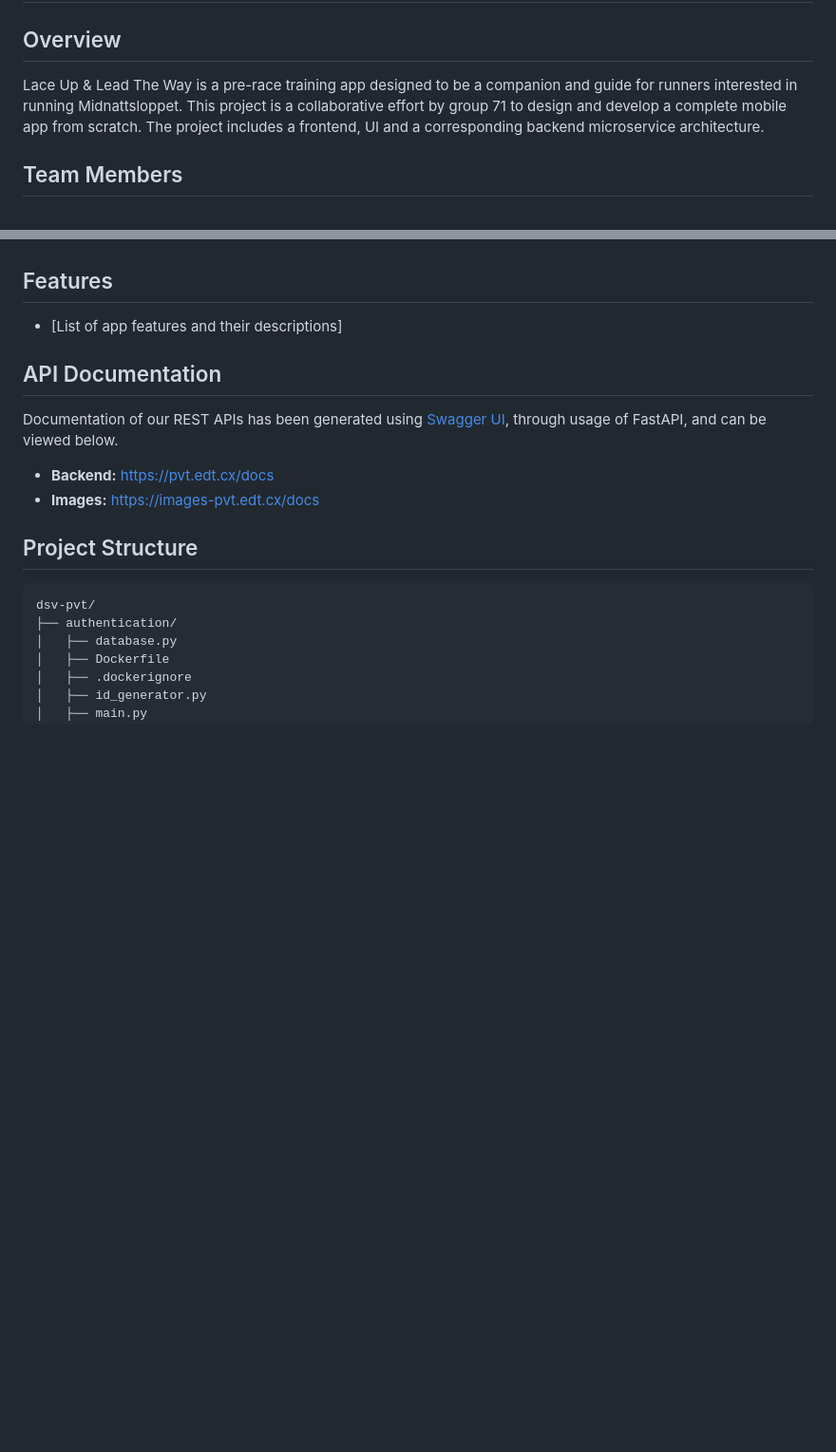
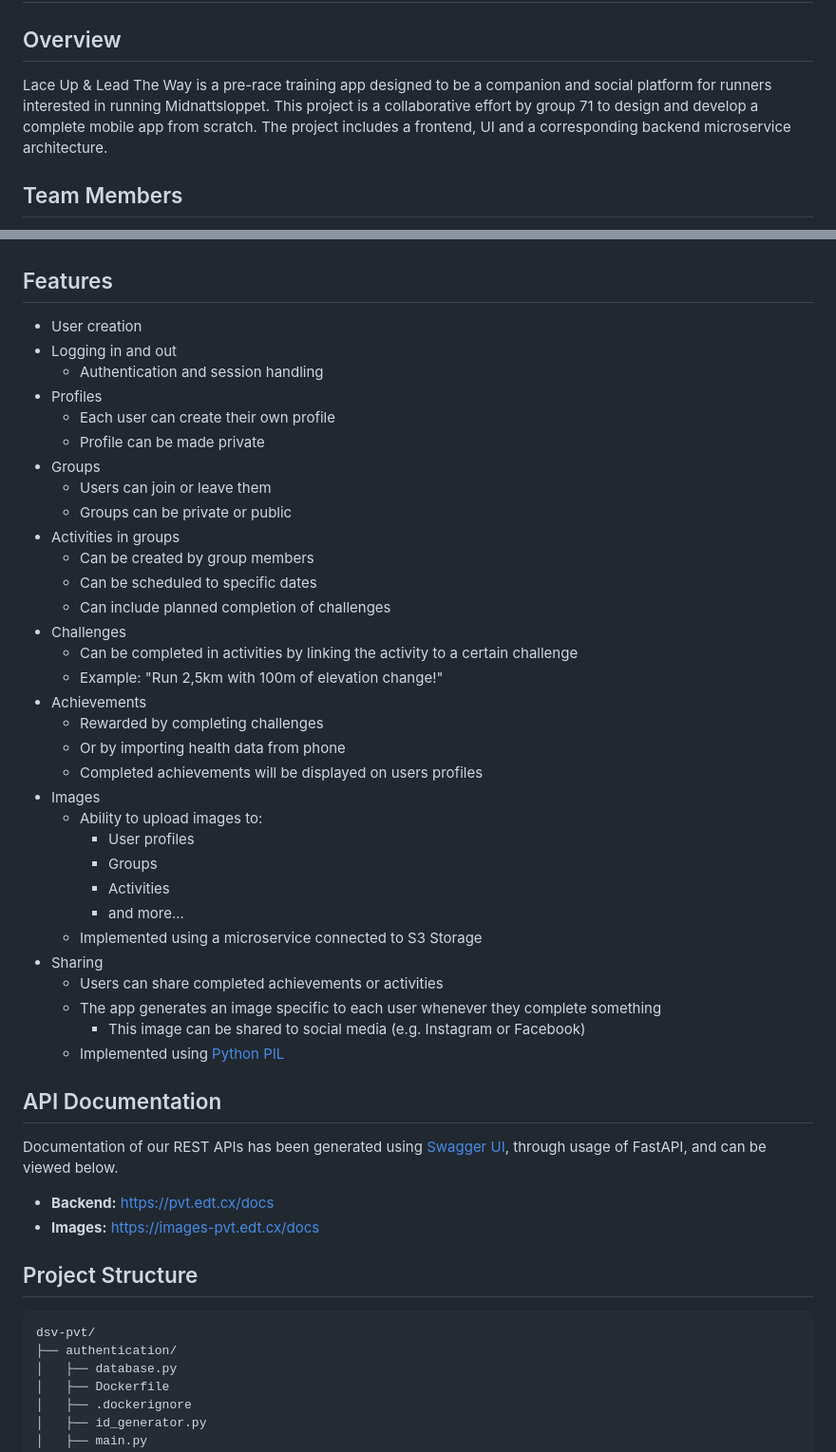
Before and after one commit to Edwinexd/dsv-pvt, a Markdown page: README.md, 2 parts joined by grey strips. Shown at 95% size. Rendered like a GitHub page; blank space fills up the shorter version.

Commit message:
add features

```diff
--- a/README.md
+++ b/README.md
@@ -2,7 +2,7 @@
 
 ## Overview
 
-Lace Up & Lead The Way is a pre-race training app designed to be a companion and guide for runners interested in running Midnattsloppet. This project is a collaborative effort by group 71 to design and develop a complete mobile app from scratch. The project includes a frontend, UI and a corresponding backend microservice architecture.
+Lace Up & Lead The Way is a pre-race training app designed to be a companion and social platform for runners interested in running Midnattsloppet. This project is a collaborative effort by group 71 to design and develop a complete mobile app from scratch. The project includes a frontend, UI and a corresponding backend microservice architecture.
 
 ## Team Members
 
@@ -18,7 +18,38 @@ Lace Up & Lead The Way is a pre-race training app designed to be a companion and
 
 ## Features
 
-- [List of app features and their descriptions]
+- User creation
+- Logging in and out
+  - Authentication and session handling
+- Profiles
+  - Each user can create their own profile
+  - Profile can be made private
+- Groups
+  - Users can join or leave them
+  - Groups can be private or public
+- Activities in groups
+  - Can be created by group members
+  - Can be scheduled to specific dates
+  - Can include planned completion of challenges
+- Challenges
+  - Can be completed in activities by linking the activity to a certain challenge
+  - Example: "Run 2,5km with 100m of elevation change!"
+- Achievements
+  - Rewarded by completing challenges
+  - Or by importing health data from phone
+  - Completed achievements will be displayed on users profiles
+- Images
+  - Ability to upload images to:
+    - User profiles
+    - Groups
+    - Activities
+    - and more...
+  - Implemented using a microservice connected to S3 Storage
+- Sharing
+  - Users can share completed achievements or activities
+  - The app generates an image specific to each user whenever they complete something
+    - This image can be shared to social media (e.g. Instagram or Facebook)
+  - Implemented using [Python PIL](https://pypi.org/project/pillow/)
 
 ## API Documentation
 Documentation of our REST APIs has been generated using [Swagger UI](https://github.com/swagger-api/swagger-ui), through usage of FastAPI, and can be viewed below.
```
